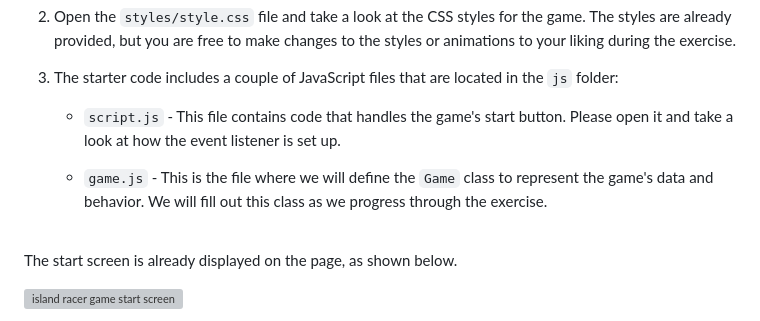
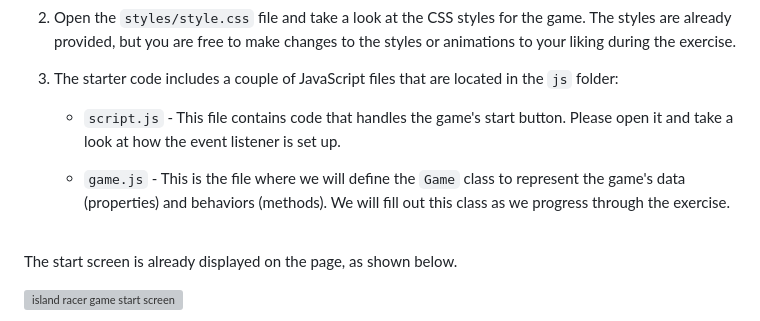
Before and after one commit to znguye/lab-dom-race-car, a Markdown page: README.md, the part around the change. Drawn GitHub-style; grey boxes are pictures that could not be loaded.

Commit message:
add a reference to class data and behevior

```diff
--- a/README.md
+++ b/README.md
@@ -71,7 +71,7 @@ The first thing we will do is get familiar with the starter code provided for th
 
    - `script.js` - This file contains code that handles the game's start button. Please open it and take a look at how the event listener is set up.
 
-   - `game.js` - This is the file where we will define the `Game` class to represent the game's data and behavior. We will fill out this class as we progress through the exercise.
+   - `game.js` - This is the file where we will define the `Game` class to represent the game's data (properties) and behaviors (methods). We will fill out this class as we progress through the exercise.
 
 <br>
 
```
